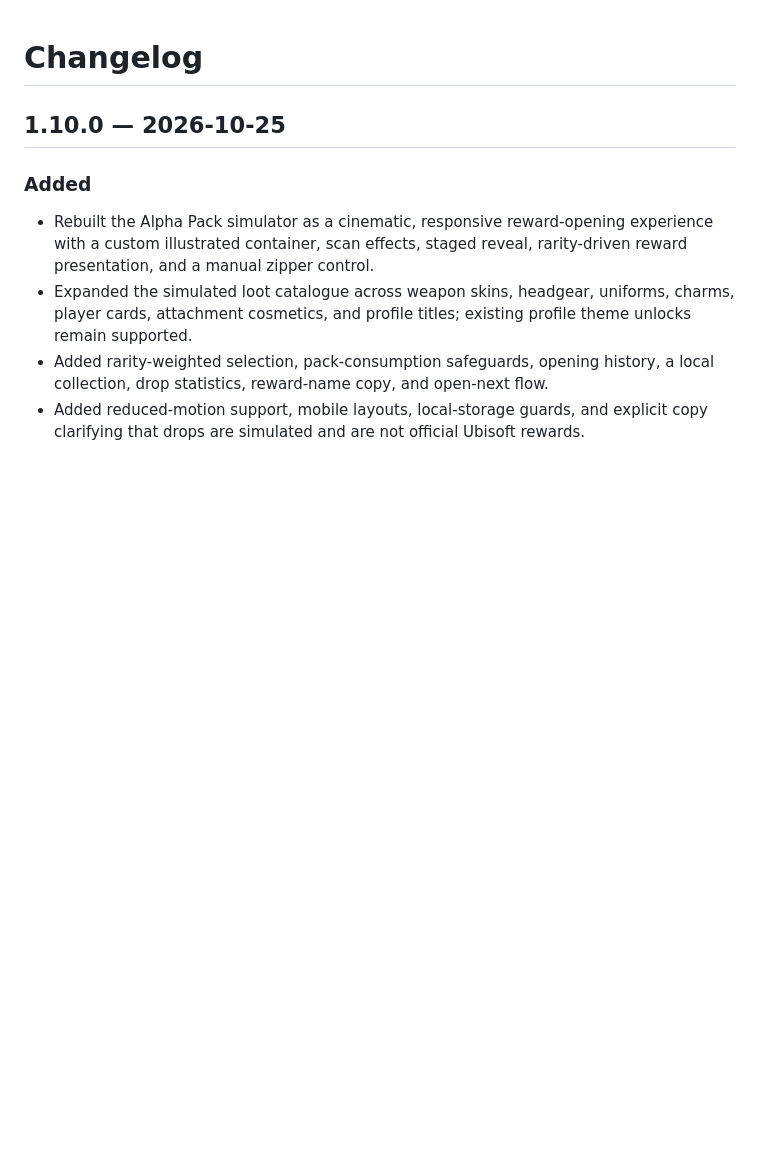
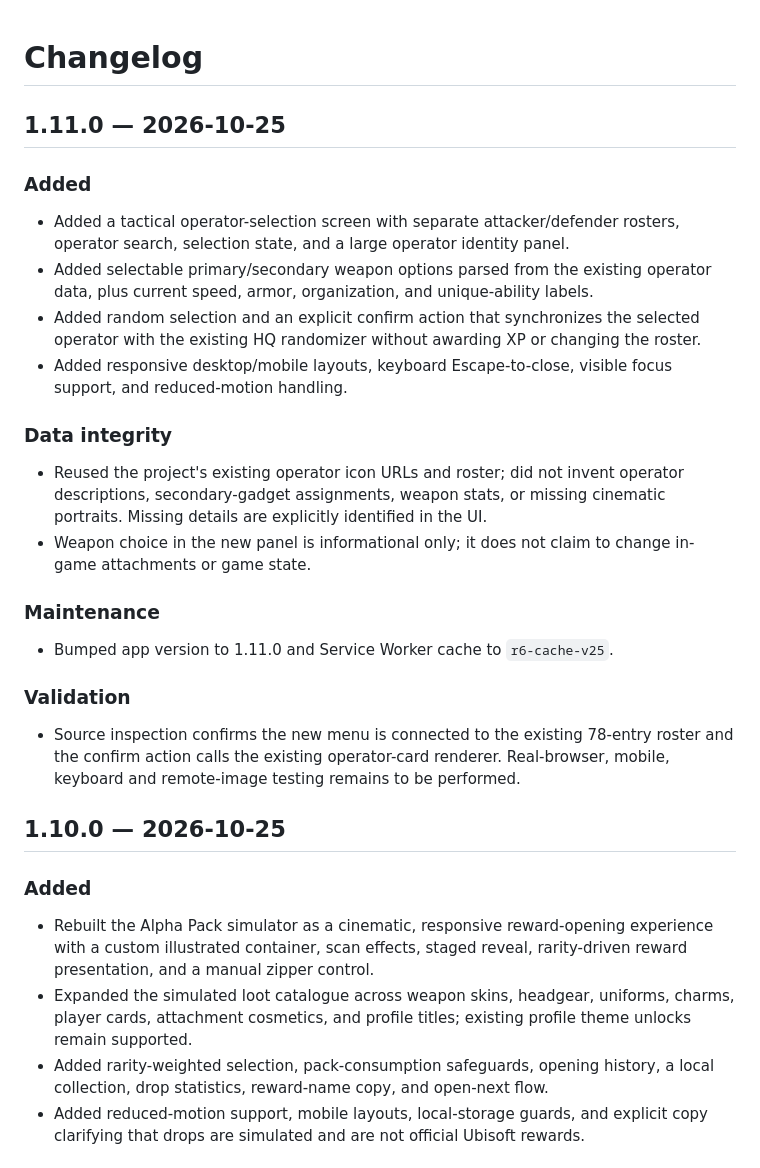
Before and after one commit to paliparsa/r6-siege-randomizer-, a Markdown page: CHANGELOG.md, the part around the change. Rendered like a GitHub page; blank space fills up the shorter version.

Commit message:
docs: document operator selection menu release

```diff
--- a/CHANGELOG.md
+++ b/CHANGELOG.md
@@ -1,4 +1,22 @@
 # Changelog
+
+## 1.11.0 — 2026-10-25
+
+### Added
+- Added a tactical operator-selection screen with separate attacker/defender rosters, operator search, selection state, and a large operator identity panel.
+- Added selectable primary/secondary weapon options parsed from the existing operator data, plus current speed, armor, organization, and unique-ability labels.
+- Added random selection and an explicit confirm action that synchronizes the selected operator with the existing HQ randomizer without awarding XP or changing the roster.
+- Added responsive desktop/mobile layouts, keyboard Escape-to-close, visible focus support, and reduced-motion handling.
+
+### Data integrity
+- Reused the project's existing operator icon URLs and roster; did not invent operator descriptions, secondary-gadget assignments, weapon stats, or missing cinematic portraits. Missing details are explicitly identified in the UI.
+- Weapon choice in the new panel is informational only; it does not claim to change in-game attachments or game state.
+
+### Maintenance
+- Bumped app version to 1.11.0 and Service Worker cache to `r6-cache-v25`.
+
+### Validation
+- Source inspection confirms the new menu is connected to the existing 78-entry roster and the confirm action calls the existing operator-card renderer. Real-browser, mobile, keyboard and remote-image testing remains to be performed.
 
 ## 1.10.0 — 2026-10-25
 
```
